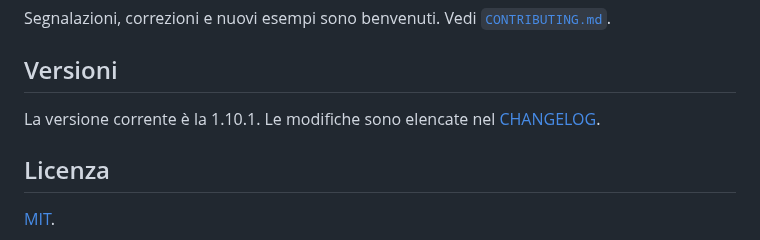
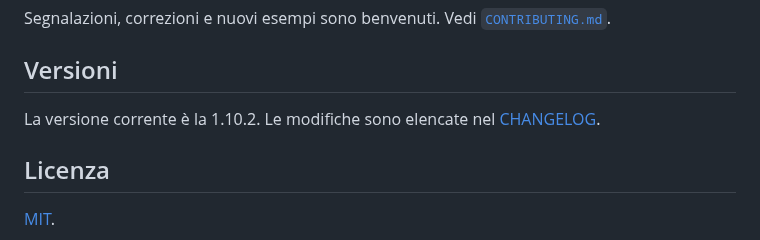
Before and after one commit to micheledalsanto/italian-master, a Markdown page: README.md, the part around the change. GitHub-like rendering.

```diff
--- a/README.md
+++ b/README.md
@@ -271,7 +271,7 @@ Segnalazioni, correzioni e nuovi esempi sono benvenuti. Vedi [`CONTRIBUTING.md`]
 
 ## Versioni
 
-La versione corrente è la 1.10.1. Le modifiche sono elencate nel [CHANGELOG](CHANGELOG.md).
+La versione corrente è la 1.10.2. Le modifiche sono elencate nel [CHANGELOG](CHANGELOG.md).
 
 ## Licenza
 
```
Also changed, not shown: CHANGELOG.md (+6 -0 lines), README.en.md (+1 -1 lines), .claude-plugin/icon.png (added), 2 other files.
